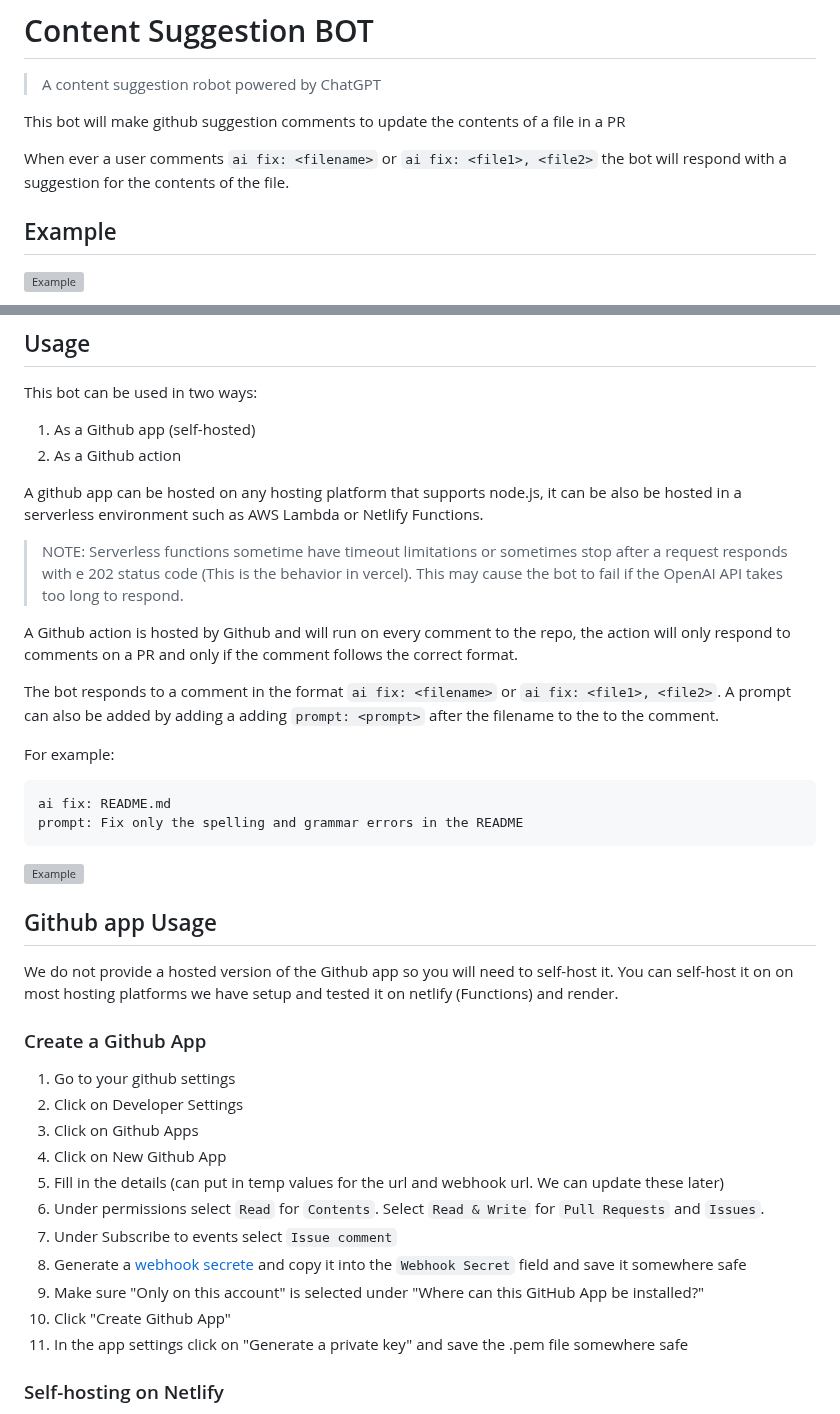
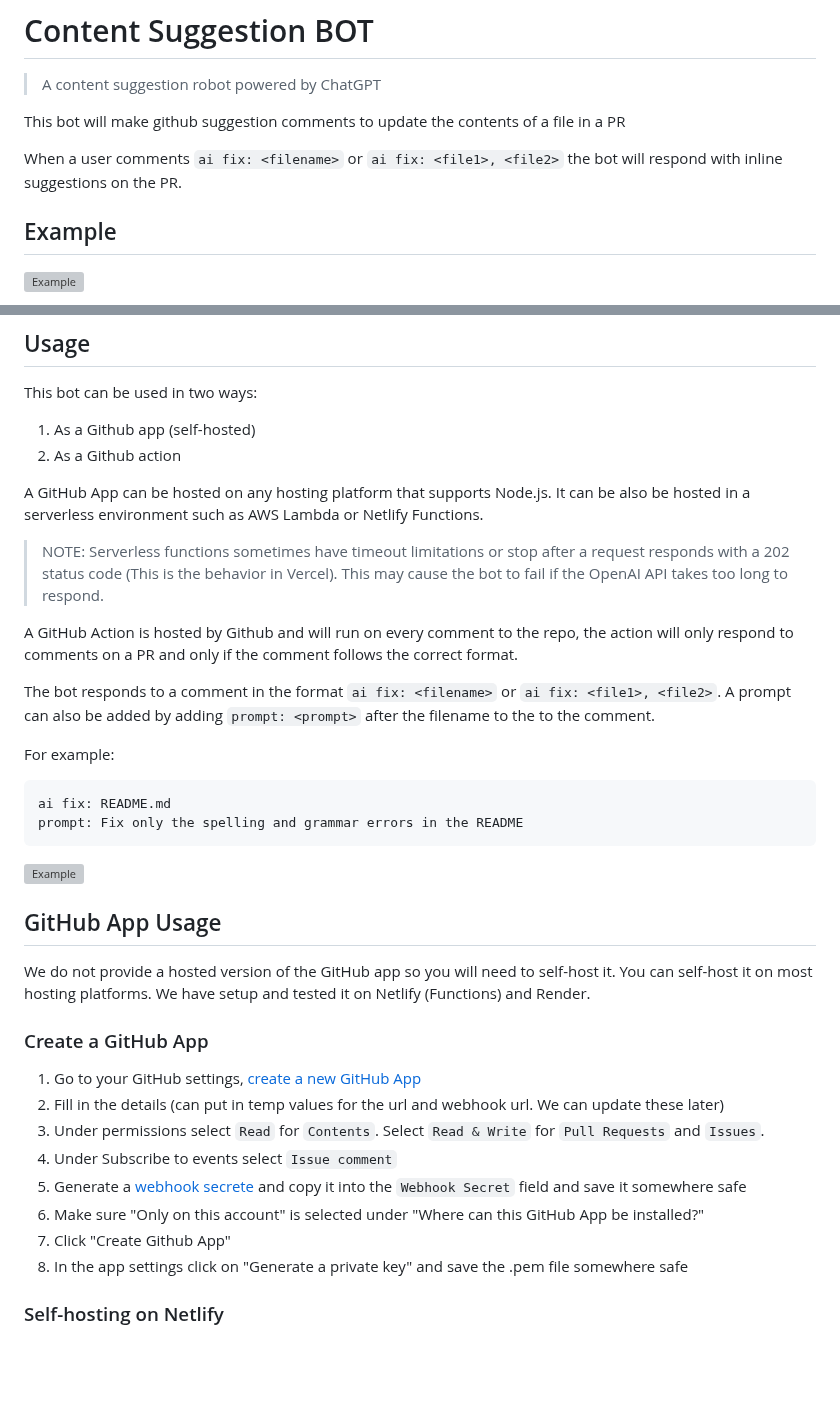
Before and after one commit to tinacms/markdown-bot, a Markdown page: README.md, 2 parts joined by grey strips. Drawn GitHub-style; blank space fills up the shorter version; grey boxes are pictures that could not be loaded.

```diff
--- a/README.md
+++ b/README.md
@@ -4,7 +4,7 @@
 
 This bot will make github suggestion comments to update the contents of a file in a PR
 
-When ever a user comments `ai fix: <filename>` or `ai fix: <file1>, <file2>` the bot will respond with a suggestion for the contents of the file.
+When a user comments `ai fix: <filename>` or `ai fix: <file1>, <file2>` the bot will respond with inline suggestions on the PR.
 
 ## Example
 
@@ -35,13 +35,13 @@ This bot can be used in two ways:
 1. As a Github app (self-hosted)
 2. As a Github action
 
-A github app can be hosted on any hosting platform that supports node.js, it can be also be hosted in a serverless environment such as AWS Lambda or Netlify Functions.
+A GitHub App can be hosted on any hosting platform that supports Node.js. It can be also be hosted in a serverless environment such as AWS Lambda or Netlify Functions.
 
-> NOTE: Serverless functions sometime have timeout limitations or sometimes stop after a request responds with e 202 status code (This is the behavior in vercel). This may cause the bot to fail if the OpenAI API takes too long to respond.
+> NOTE: Serverless functions sometimes have timeout limitations or stop after a request responds with a 202 status code (This is the behavior in Vercel). This may cause the bot to fail if the OpenAI API takes too long to respond.
 
-A Github action is hosted by Github and will run on every comment to the repo, the action will only respond to comments on a PR and only if the comment follows the correct format.
+A GitHub Action is hosted by Github and will run on every comment to the repo, the action will only respond to comments on a PR and only if the comment follows the correct format.
 
-The bot responds to a comment in the format `ai fix: <filename>` or `ai fix: <file1>, <file2>`. A prompt can also be added by adding a adding `prompt: <prompt>` after the filename to the to the comment.
+The bot responds to a comment in the format `ai fix: <filename>` or `ai fix: <file1>, <file2>`. A prompt can also be added by adding `prompt: <prompt>` after the filename to the to the comment.
 
 For example:
 
@@ -52,23 +52,20 @@ prompt: Fix only the spelling and grammar errors in the README
 
 ![Example](http://res.cloudinary.com/forestry-demo/image/upload/v1688736596/blog-media/supercharge-markdown-blog/Screenshot_2023-07-07_at_8.41.32_AM_xsoswd.png)
 
-## Github app Usage
+## GitHub App Usage
 
-We do not provide a hosted version of the Github app so you will need to self-host it. You can self-host it on on most hosting platforms we have setup and tested it on netlify (Functions) and render.
+We do not provide a hosted version of the GitHub app so you will need to self-host it. You can self-host it on most hosting platforms. We have setup and tested it on Netlify (Functions) and Render.
 
-### Create a Github App
+### Create a GitHub App
 
-1. Go to your github settings
-2. Click on Developer Settings
-3. Click on Github Apps
-4. Click on New Github App
-5. Fill in the details (can put in temp values for the url and webhook url. We can update these later)
-6. Under permissions select `Read` for `Contents`. Select `Read & Write` for `Pull Requests` and `Issues`.
-7. Under Subscribe to events select `Issue comment`
-8. Generate a [webhook secrete](https://docs.github.com/en/webhooks-and-events/webhooks/securing-your-webhooks) and copy it into the `Webhook Secret` field and save it somewhere safe
-9. Make sure "Only on this account" is selected under "Where can this GitHub App be installed?"
-10. Click "Create Github App"
-11. In the app settings click on "Generate a private key" and save the .pem file somewhere safe
+1. Go to your GitHub settings, [create a new GitHub App](https://github.com/settings/apps/new)
+2. Fill in the details (can put in temp values for the url and webhook url. We can update these later)
+3. Under permissions select `Read` for `Contents`. Select `Read & Write` for `Pull Requests` and `Issues`.
+4. Under Subscribe to events select `Issue comment`
+5. Generate a [webhook secrete](https://docs.github.com/en/webhooks-and-events/webhooks/securing-your-webhooks) and copy it into the `Webhook Secret` field and save it somewhere safe
+6. Make sure "Only on this account" is selected under "Where can this GitHub App be installed?"
+7. Click "Create Github App"
+8. In the app settings click on "Generate a private key" and save the .pem file somewhere safe
 
 ### Self-hosting on Netlify
 
```
